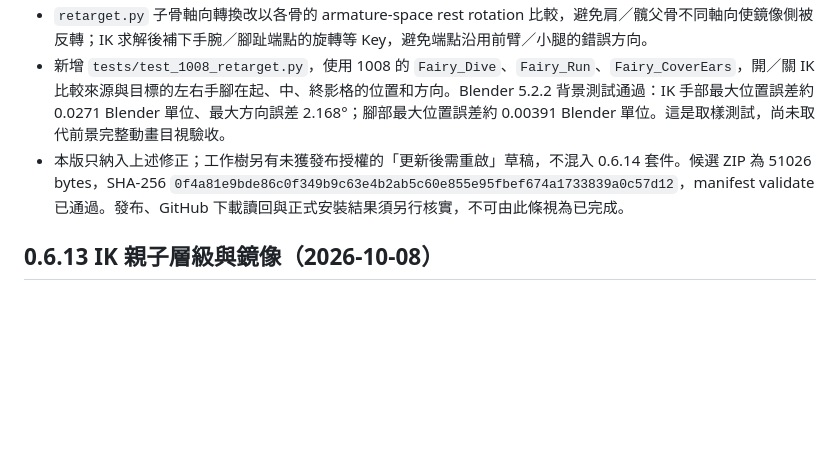
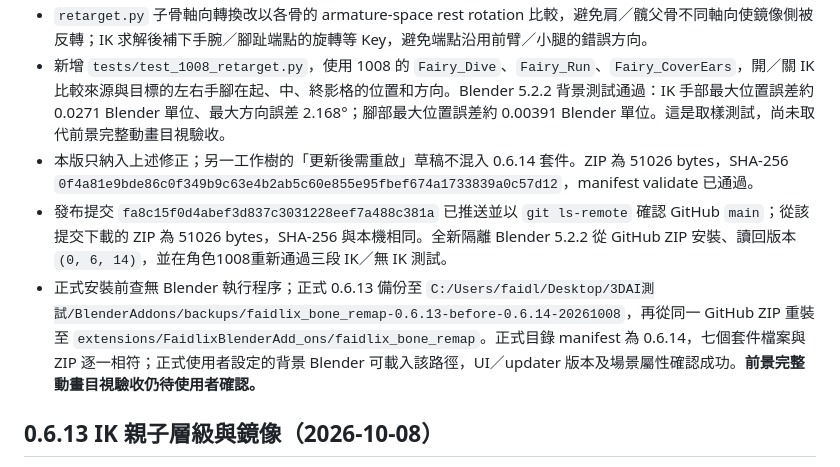
Before and after one commit to Faidlix/BlenderAddons, a Markdown page: docs/bone-remap-current-status.md, the part around the change. GitHub-like rendering; blank space fills up the shorter version.

Commit message:
Record 0.6.14 GitHub and formal installation validation

```diff
--- a/docs/bone-remap-current-status.md
+++ b/docs/bone-remap-current-status.md
@@ -8,7 +8,9 @@
 - 1008 原始休息姿勢的 IK／Pole 控制骨左右對稱；對 `Fairy_Dive` 比較開／關 X 鏡像後，烘焙曲線數值完全相同。因此目前左右動畫偏移並非 X 鏡像開關造成。舊演算法在影格 10 的右手位置誤差約 0.393 Blender 單位，且誤差從右上臂方向開始。
 - `retarget.py` 子骨軸向轉換改以各骨的 armature-space rest rotation 比較，避免肩／髖父骨不同軸向使鏡像側被反轉；IK 求解後補下手腕／腳趾端點的旋轉等 Key，避免端點沿用前臂／小腿的錯誤方向。
 - 新增 `tests/test_1008_retarget.py`，使用 1008 的 `Fairy_Dive`、`Fairy_Run`、`Fairy_CoverEars`，開／關 IK 比較來源與目標的左右手腳在起、中、終影格的位置和方向。Blender 5.2.2 背景測試通過：IK 手部最大位置誤差約 0.0271 Blender 單位、最大方向誤差 2.168°；腳部最大位置誤差約 0.00391 Blender 單位。這是取樣測試，尚未取代前景完整動畫目視驗收。
-- 本版只納入上述修正；工作樹另有未獲發布授權的「更新後需重啟」草稿，不混入 0.6.14 套件。候選 ZIP 為 51026 bytes，SHA-256 `0f4a81e9bde86c0f349b9c63e4b2ab5c60e855e95fbef674a1733839a0c57d12`，manifest validate 已通過。發布、GitHub 下載讀回與正式安裝結果須另行核實，不可由此條視為已完成。
+- 本版只納入上述修正；另一工作樹的「更新後需重啟」草稿不混入 0.6.14 套件。ZIP 為 51026 bytes，SHA-256 `0f4a81e9bde86c0f349b9c63e4b2ab5c60e855e95fbef674a1733839a0c57d12`，manifest validate 已通過。
+- 發布提交 `fa8c15f0d4abef3d837c3031228eef7a488c381a` 已推送並以 `git ls-remote` 確認 GitHub `main`；從該提交下載的 ZIP 為 51026 bytes，SHA-256 與本機相同。全新隔離 Blender 5.2.2 從 GitHub ZIP 安裝、讀回版本 `(0, 6, 14)`，並在角色1008重新通過三段 IK／無 IK 測試。
+- 正式安裝前查無 Blender 執行程序；正式 0.6.13 備份至 `C:/Users/faidl/Desktop/3DAI測試/BlenderAddons/backups/faidlix_bone_remap-0.6.13-before-0.6.14-20261008`，再從同一 GitHub ZIP 重裝至 `extensions/FaidlixBlenderAdd_ons/faidlix_bone_remap`。正式目錄 manifest 為 0.6.14，七個套件檔案與 ZIP 逐一相符；正式使用者設定的背景 Blender 可載入該路徑，UI／updater 版本及場景屬性確認成功。**前景完整動畫目視驗收仍待使用者確認。**
 
 ## 0.6.13 IK 親子層級與鏡像（2026-10-08）
 
```
